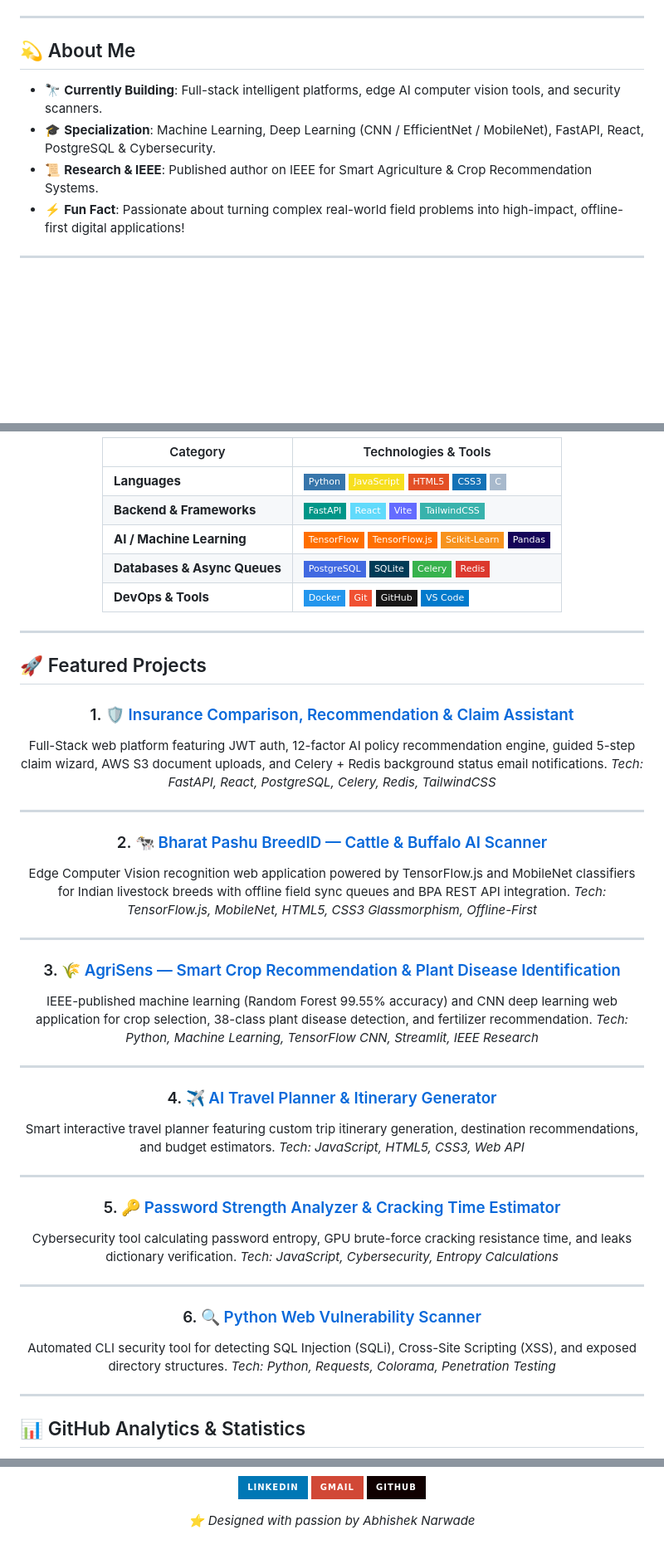
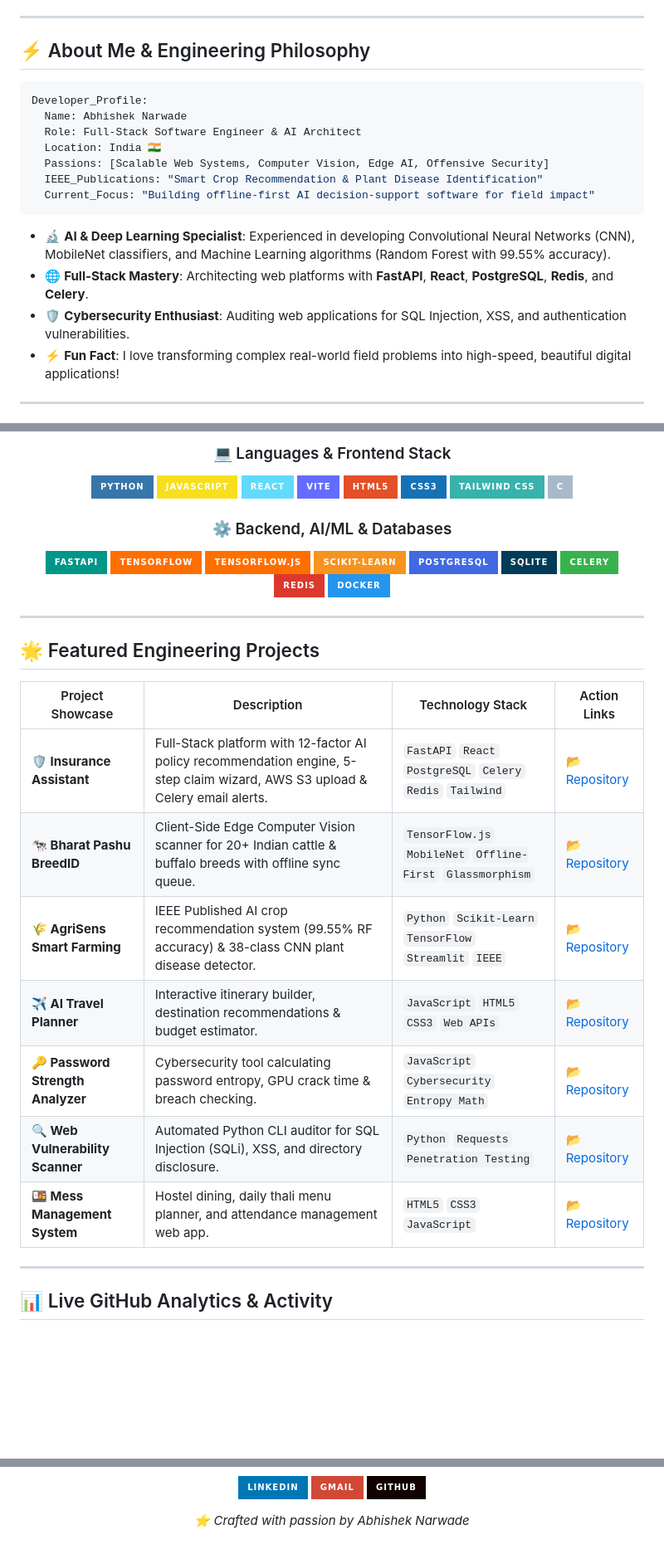
Before and after one commit to AbhishekNarwade/AbhishekNarwade, a Markdown page: README.md, 3 parts joined by grey strips. Shown at 83% size. Rendered like a GitHub page; badges without logos; blank space fills up the shorter version.

Commit message:
style: upgrade GitHub Special Profile README with waving gradient capsule header, trophies widget, YAML bio, and featured project table

````diff
--- a/README.md
+++ b/README.md
@@ -17,12 +23,22 @@
 
 ---
 
-## 💫 About Me
+## ⚡ About Me & Engineering Philosophy
 
-- 🔭 **Currently Building**: Full-stack intelligent platforms, edge AI computer vision tools, and security scanners.
-- 🎓 **Specialization**: Machine Learning, Deep Learning (CNN / EfficientNet / MobileNet), FastAPI, React, PostgreSQL & Cybersecurity.
-- 📜 **Research & IEEE**: Published author on IEEE for Smart Agriculture & Crop Recommendation Systems.
-- ⚡ **Fun Fact**: Passionate about turning complex real-world field problems into high-impact, offline-first digital applications!
+```yaml
+Developer_Profile:
+  Name: Abhishek Narwade
+  Role: Full-Stack Software Engineer & AI Architect
+  Location: India 🇮🇳
+  Passions: [Scalable Web Systems, Computer Vision, Edge AI, Offensive Security]
+  IEEE_Publications: "Smart Crop Recommendation & Plant Disease Identification"
+  Current_Focus: "Building offline-first AI decision-support software for field impact"
+```
+
+- 🔬 **AI & Deep Learning Specialist**: Experienced in developing Convolutional Neural Networks (CNN), MobileNet classifiers, and Machine Learning algorithms (Random Forest with 99.55% accuracy).
+- 🌐 **Full-Stack Mastery**: Architecting web platforms with **FastAPI**, **React**, **PostgreSQL**, **Redis**, and **Celery**.
+- 🛡️ **Cybersecurity Enthusiast**: Auditing web applications for SQL Injection, XSS, and authentication vulnerabilities.
+- ⚡ **Fun Fact**: I love transforming complex real-world field problems into high-speed, beautiful digital applications!
 
 ---
 
@@ -30,61 +54,54 @@
 
 <div align="center">
 
-| Category | Technologies & Tools |
-|---|---|
-| **Languages** | ![Python](https://img.shields.io/badge/Python-3776AB?style=flat-square&logo=python&logoColor=white) ![JavaScript](https://img.shields.io/badge/JavaScript-F7DF1E?style=flat-square&logo=javascript&logoColor=black) ![HTML5](https://img.shields.io/badge/HTML5-E34F26?style=flat-square&logo=html5&logoColor=white) ![CSS3](https://img.shields.io/badge/CSS3-1572B6?style=flat-square&logo=css3&logoColor=white) ![C](https://img.shields.io/badge/C-A8B9CC?style=flat-square&logo=c&logoColor=black) |
-| **Backend & Frameworks** | ![FastAPI](https://img.shields.io/badge/FastAPI-009688?style=flat-square&logo=fastapi&logoColor=white) ![React](https://img.shields.io/badge/React-61DAFB?style=flat-square&logo=react&logoColor=black) ![Vite](https://img.shields.io/badge/Vite-646CFF?style=flat-square&logo=vite&logoColor=white) ![TailwindCSS](https://img.shields.io/badge/TailwindCSS-38B2AC?style=flat-square&logo=tailwind-css&logoColor=white) |
-| **AI / Machine Learning** | ![TensorFlow](https://img.shields.io/badge/TensorFlow-FF6F00?style=flat-square&logo=tensorflow&logoColor=white) ![TensorFlow.js](https://img.shields.io/badge/TensorFlow.js-FF6F00?style=flat-square&logo=tensorflow&logoColor=white) ![Scikit-Learn](https://img.shields.io/badge/Scikit--Learn-F7931E?style=flat-square&logo=scikit-learn&logoColor=white) ![Pandas](https://img.shields.io/badge/Pandas-150458?style=flat-square&logo=pandas&logoColor=white) |
-| **Databases & Async Queues** | ![PostgreSQL](https://img.shields.io/badge/PostgreSQL-4169E1?style=flat-square&logo=postgresql&logoColor=white) ![SQLite](https://img.shields.io/badge/SQLite-003B57?style=flat-square&logo=sqlite&logoColor=white) ![Celery](https://img.shields.io/badge/Celery-37B24D?style=flat-square&logo=celery&logoColor=white) ![Redis](https://img.shields.io/badge/Redis-DC382D?style=flat-square&logo=redis&logoColor=white) |
-| **DevOps & Tools** | ![Docker](https://img.shields.io/badge/Docker-2496ED?style=flat-square&logo=docker&logoColor=white) ![Git](https://img.shields.io/badge/Git-F05032?style=flat-square&logo=git&logoColor=white) ![GitHub](https://img.shields.io/badge/GitHub-181717?style=flat-square&logo=github&logoColor=white) ![VS Code](https://img.shields.io/badge/VS_Code-007ACC?style=flat-square&logo=visual-studio-code&logoColor=white) |
+### 💻 Languages & Frontend Stack
+<p>
+  <img src="https://img.shields.io/badge/Python-3776AB?style=for-the-badge&logo=python&logoColor=white" />
+  <img src="https://img.shields.io/badge/JavaScript-F7DF1E?style=for-the-badge&logo=javascript&logoColor=black" />
+  <img src="https://img.shields.io/badge/React-61DAFB?style=for-the-badge&logo=react&logoColor=black" />
+  <img src="https://img.shields.io/badge/Vite-646CFF?style=for-the-badge&logo=vite&logoColor=white" />
+  <img src="https://img.shields.io/badge/HTML5-E34F26?style=for-the-badge&logo=html5&logoColor=white" />
+  <img src="https://img.shields.io/badge/CSS3-1572B6?style=for-the-badge&logo=css3&logoColor=white" />
+  <img src="https://img.shields.io/badge/Tailwind_CSS-38B2AC?style=for-the-badge&logo=tailwind-css&logoColor=white" />
+  <img src="https://img.shields.io/badge/C-A8B9CC?style=for-the-badge&logo=c&logoColor=black" />
+</p>
+
+### ⚙️ Backend, AI/ML & Databases
+<p>
+  <img src="https://img.shields.io/badge/FastAPI-009688?style=for-the-badge&logo=fastapi&logoColor=white" />
+  <img src="https://img.shields.io/badge/TensorFlow-FF6F00?style=for-the-badge&logo=tensorflow&logoColor=white" />
+  <img src="https://img.shields.io/badge/TensorFlow.js-FF6F00?style=for-the-badge&logo=tensorflow&logoColor=white" />
+  <img src="https://img.shields.io/badge/Scikit--Learn-F7931E?style=for-the-badge&logo=scikit-learn&logoColor=white" />
+  <img src="https://img.shields.io/badge/PostgreSQL-4169E1?style=for-the-badge&logo=postgresql&logoColor=white" />
+  <img src="https://img.shields.io/badge/SQLite-003B57?style=for-the-badge&logo=sqlite&logoColor=white" />
+  <img src="https://img.shields.io/badge/Celery-37B24D?style=for-the-badge&logo=celery&logoColor=white" />
+  <img src="https://img.shields.io/badge/Redis-DC382D?style=for-the-badge&logo=redis&logoColor=white" />
+  <img src="https://img.shields.io/badge/Docker-2496ED?style=for-the-badge&logo=docker&logoColor=white" />
+</p>
 
 </div>
 
 ---
 
-## 🚀 Featured Projects
+## 🌟 Featured Engineering Projects
 
 <div align="center">
 
-### 1. [🛡️ Insurance Comparison, Recommendation & Claim Assistant](https://github.com/AbhishekNarwade/Insurance-Comparison-Recommendation-Claim-Assistant)
-Full-Stack web platform featuring JWT auth, 12-factor AI policy recommendation engine, guided 5-step claim wizard, AWS S3 document uploads, and Celery + Redis background status email notifications.
-*Tech: FastAPI, React, PostgreSQL, Celery, Redis, TailwindCSS*
-
----
-
-### 2. [🐄 Bharat Pashu BreedID — Cattle & Buffalo AI Scanner](https://github.com/AbhishekNarwade/Image-Based-Breed-Recognition-for-Cattle-and-Buffaloes-of-India)
-Edge Computer Vision recognition web application powered by TensorFlow.js and MobileNet classifiers for Indian livestock breeds with offline field sync queues and BPA REST API integration.
-*Tech: TensorFlow.js, MobileNet, HTML5, CSS3 Glassmorphism, Offline-First*
-
----
-
-### 3. [🌾 AgriSens — Smart Crop Recommendation & Plant Disease Identification](https://github.com/AbhishekNarwade/AI-based-farmer-query-system)
-IEEE-published machine learning (Random Forest 99.55% accuracy) and CNN deep learning web application for crop selection, 38-class plant disease detection, and fertilizer recommendation.
-*Tech: Python, Machine Learning, TensorFlow CNN, Streamlit, IEEE Research*
-
----
-
-### 4. [✈️ AI Travel Planner & Itinerary Generator](https://github.com/AbhishekNarwade/AI-Travel-Planner)
-Smart interactive travel planner featuring custom trip itinerary generation, destination recommendations, and budget estimators.
-*Tech: JavaScript, HTML5, CSS3, Web API*
-
----
-
-### 5. [🔑 Password Strength Analyzer & Cracking Time Estimator](https://github.com/AbhishekNarwade/password-strength)
-Cybersecurity tool calculating password entropy, GPU brute-force cracking resistance time, and leaks dictionary verification.
-*Tech: JavaScript, Cybersecurity, Entropy Calculations*
-
----
-
-### 6. [🔍 Python Web Vulnerability Scanner](https://github.com/AbhishekNarwade/VulnerabilityScanner)
-Automated CLI security tool for detecting SQL Injection (SQLi), Cross-Site Scripting (XSS), and exposed directory structures.
-*Tech: Python, Requests, Colorama, Penetration Testing*
+| Project Showcase | Description | Technology Stack | Action Links |
+|---|---|---|---|
+| **🛡️ Insurance Assistant** | Full-Stack platform with 12-factor AI policy recommendation engine, 5-step claim wizard, AWS S3 upload & Celery email alerts. | `FastAPI` `React` `PostgreSQL` `Celery` `Redis` `Tailwind` | [📂 Repository](https://github.com/AbhishekNarwade/Insurance-Comparison-Recommendation-Claim-Assistant) |
+| **🐄 Bharat Pashu BreedID** | Client-Side Edge Computer Vision scanner for 20+ Indian cattle & buffalo breeds with offline sync queue. | `TensorFlow.js` `MobileNet` `Offline-First` `Glassmorphism` | [📂 Repository](https://github.com/AbhishekNarwade/Image-Based-Breed-Recognition-for-Cattle-and-Buffaloes-of-India) |
+| **🌾 AgriSens Smart Farming** | IEEE Published AI crop recommendation system (99.55% RF accuracy) & 38-class CNN plant disease detector. | `Python` `Scikit-Learn` `TensorFlow` `Streamlit` `IEEE` | [📂 Repository](https://github.com/AbhishekNarwade/AI-based-farmer-query-system) |
+| **✈️ AI Travel Planner** | Interactive itinerary builder, destination recommendations & budget estimator. | `JavaScript` `HTML5` `CSS3` `Web APIs` | [📂 Repository](https://github.com/AbhishekNarwade/AI-Travel-Planner) |
+| **🔑 Password Strength Analyzer** | Cybersecurity tool calculating password entropy, GPU crack time & breach checking. | `JavaScript` `Cybersecurity` `Entropy Math` | [📂 Repository](https://github.com/AbhishekNarwade/password-strength) |
+| **🔍 Web Vulnerability Scanner** | Automated Python CLI auditor for SQL Injection (SQLi), XSS, and directory disclosure. | `Python` `Requests` `Penetration Testing` | [📂 Repository](https://github.com/AbhishekNarwade/VulnerabilityScanner) |
+| **🍱 Mess Management System** | Hostel dining, daily thali menu planner, and attendance management web app. | `HTML5` `CSS3` `JavaScript` | [📂 Repository](https://github.com/AbhishekNarwade/Mess-Management-System) |
 
 </div>
 
 ---
 
-## 📊 GitHub Analytics & Statistics
+## 📊 Live GitHub Analytics & Activity
 
 <div align="center">
 
@@ -108,5 +136,5 @@ Automated CLI security tool for detecting SQL Injection (SQLi), Cross-Site Scrip
 [![GitHub](https://img.shields.io/badge/GitHub-100000?style=for-the-badge&logo=github&logoColor=white)](https://github.com/AbhishekNarwade)
 
-*⭐ Designed with passion by Abhishek Narwade*
+*⭐ Crafted with passion by Abhishek Narwade*
 
 </div>
````
Also changed, not shown: other parts of README.md (+38 -13 lines).
